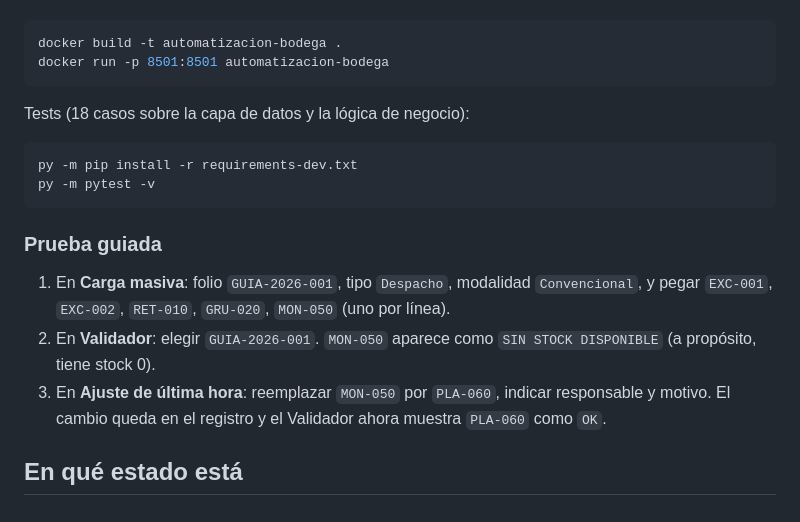
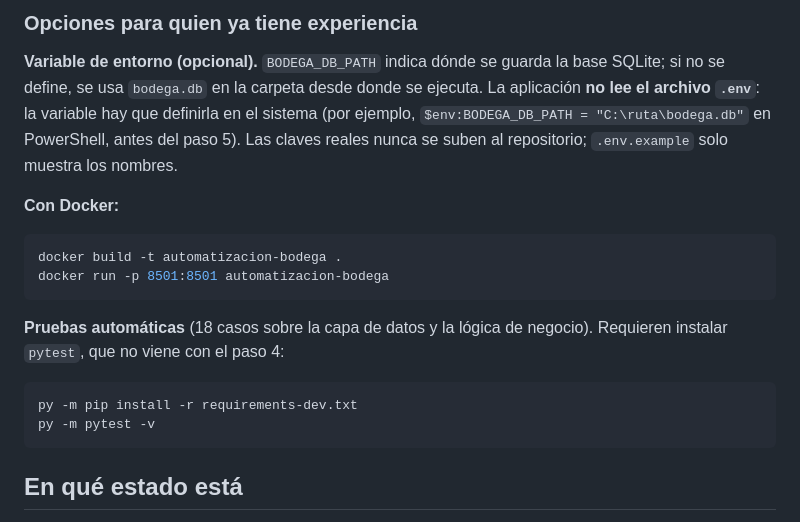
Before and after one commit to diegoneves-design/Automatizacion_bodega, a Markdown page: README.md, the part around one of its changes. GitHub-like rendering.

````diff
--- a/README.md
+++ b/README.md
@@ -68,21 +167,20 @@ Con Docker:
+### Opciones para quien ya tiene experiencia
+
+**Variable de entorno (opcional).** `BODEGA_DB_PATH` indica dónde se guarda la base SQLite; si no se define, se usa `bodega.db` en la carpeta desde donde se ejecuta. La aplicación **no lee el archivo `.env`**: la variable hay que definirla en el sistema (por ejemplo, `$env:BODEGA_DB_PATH = "C:\ruta\bodega.db"` en PowerShell, antes del paso 5). Las claves reales nunca se suben al repositorio; `.env.example` solo muestra los nombres.
+
+**Con Docker:**
 
 ```bash
 docker build -t automatizacion-bodega .
 docker run -p 8501:8501 automatizacion-bodega
 ```
 
-Tests (18 casos sobre la capa de datos y la lógica de negocio):
+**Pruebas automáticas** (18 casos sobre la capa de datos y la lógica de negocio). Requieren instalar `pytest`, que no viene con el paso 4:
 
-```bash
+```powershell
 py -m pip install -r requirements-dev.txt
 py -m pytest -v
 ```
-
-### Prueba guiada
-
-1. En **Carga masiva**: folio `GUIA-2026-001`, tipo `Despacho`, modalidad `Convencional`, y pegar `EXC-001`, `EXC-002`, `RET-010`, `GRU-020`, `MON-050` (uno por línea).
-2. En **Validador**: elegir `GUIA-2026-001`. `MON-050` aparece como `SIN STOCK DISPONIBLE` (a propósito, tiene stock 0).
-3. En **Ajuste de última hora**: reemplazar `MON-050` por `PLA-060`, indicar responsable y motivo. El cambio queda en el registro y el Validador ahora muestra `PLA-060` como `OK`.
 
 ## En qué estado está
 
````
Also changed, not shown: other parts of README.md (+107 -8 lines).
